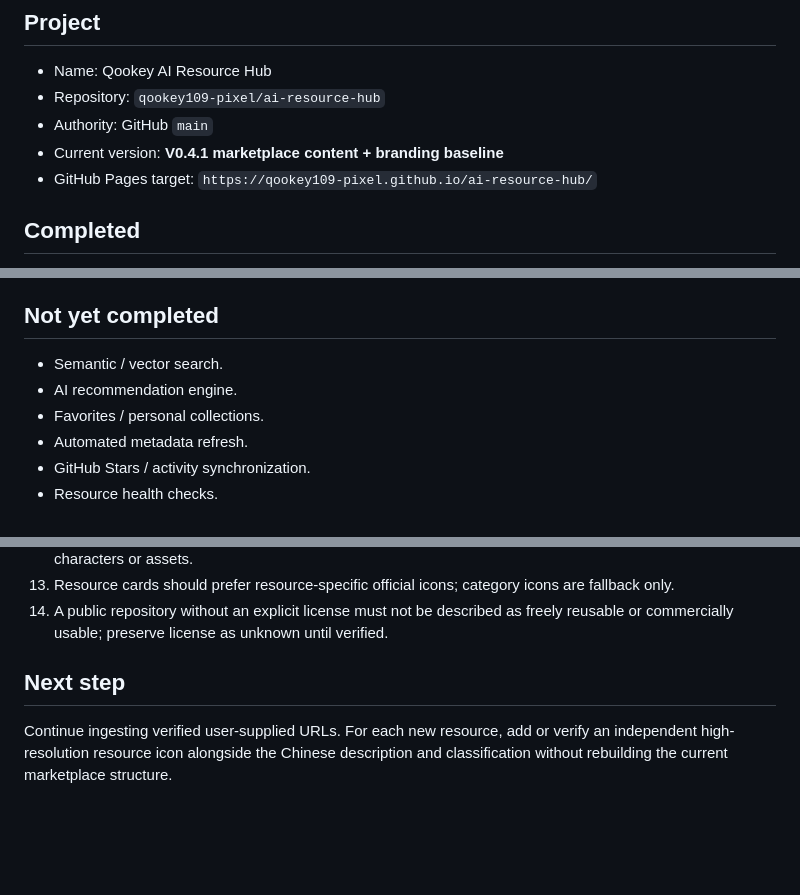
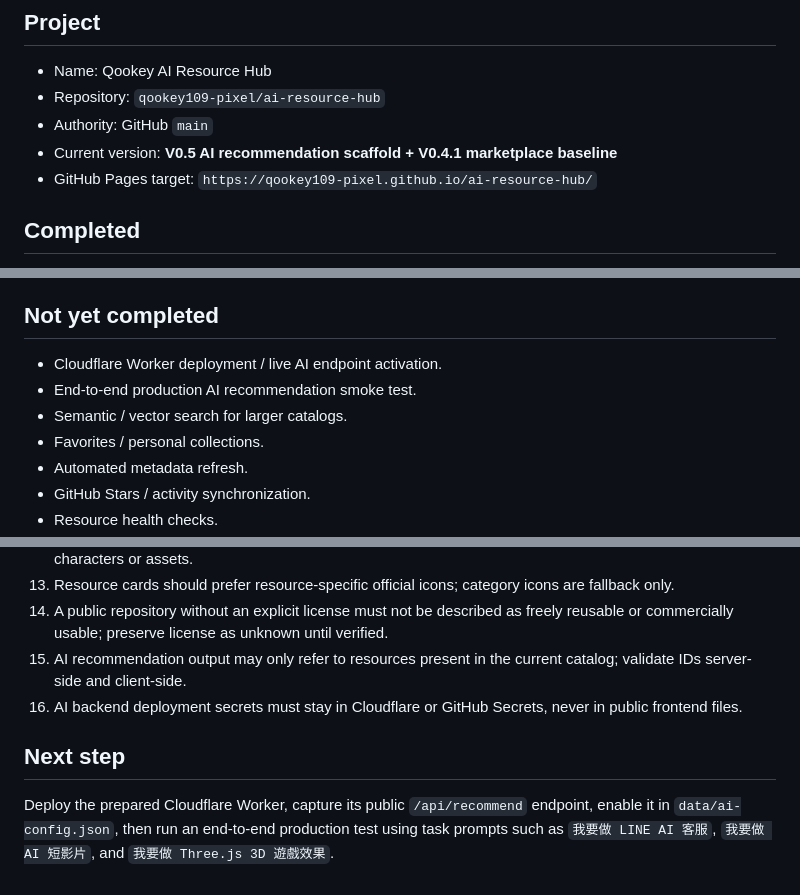
Before and after one commit to qookey109-pixel/ai-resource-hub, a Markdown page: PROJECT_STATUS.md, 3 parts joined by grey strips. GitHub-like rendering; blank space fills up the shorter version.

```diff
--- a/PROJECT_STATUS.md
+++ b/PROJECT_STATUS.md
@@ -7,7 +7,7 @@ Status date: 2026-08-23 (Asia/Taipei)
 - Name: Qookey AI Resource Hub
 - Repository: `qookey109-pixel/ai-resource-hub`
 - Authority: GitHub `main`
-- Current version: **V0.4.1 marketplace content + branding baseline**
+- Current version: **V0.5 AI recommendation scaffold + V0.4.1 marketplace baseline**
 - GitHub Pages target: `https://qookey109-pixel.github.io/ai-resource-hub/`
 
 ## Completed
@@ -63,8 +94,9 @@ Do not claim the public site is live until the Pages deployment is verified succ
 
 ## Not yet completed
 
-- Semantic / vector search.
-- AI recommendation engine.
+- Cloudflare Worker deployment / live AI endpoint activation.
+- End-to-end production AI recommendation smoke test.
+- Semantic / vector search for larger catalogs.
 - Favorites / personal collections.
 - Automated metadata refresh.
 - GitHub Stars / activity synchronization.
@@ -90,7 +122,9 @@ Do not claim the public site is live until the Pages deployment is verified succ
 12. External visual references may guide layout or design principles, but do not copy proprietary code, branding, characters or assets.
 13. Resource cards should prefer resource-specific official icons; category icons are fallback only.
 14. A public repository without an explicit license must not be described as freely reusable or commercially usable; preserve license as unknown until verified.
+15. AI recommendation output may only refer to resources present in the current catalog; validate IDs server-side and client-side.
+16. AI backend deployment secrets must stay in Cloudflare or GitHub Secrets, never in public frontend files.
 
 ## Next step
 
-Continue ingesting verified user-supplied URLs. For each new resource, add or verify an independent high-resolution resource icon alongside the Chinese description and classification without rebuilding the current marketplace structure.
+Deploy the prepared Cloudflare Worker, capture its public `/api/recommend` endpoint, enable it in `data/ai-config.json`, then run an end-to-end production test using task prompts such as `我要做 LINE AI 客服`, `我要做 AI 短影片`, and `我要做 Three.js 3D 遊戲效果`.
```
Also changed, not shown: other parts of PROJECT_STATUS.md (+33 -2 lines).
